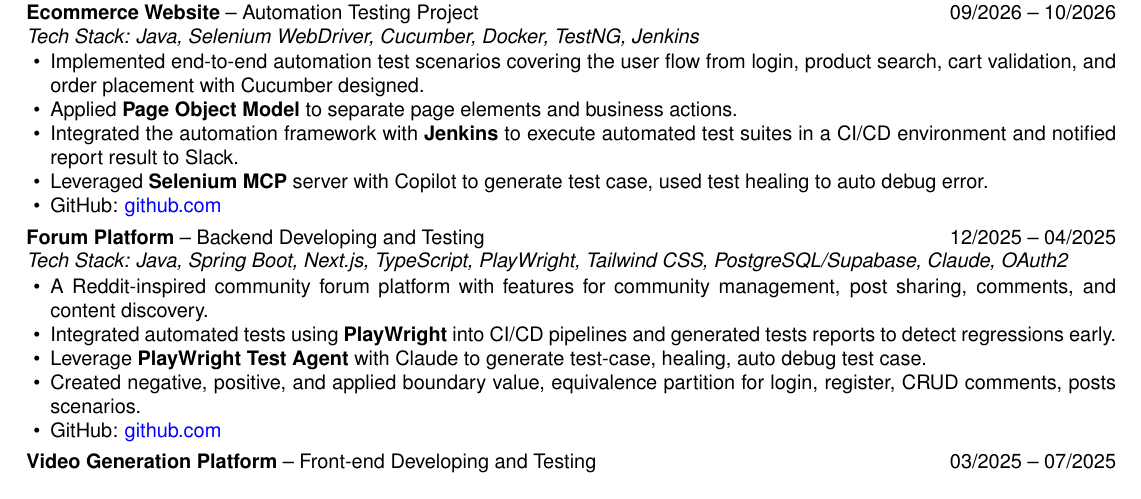
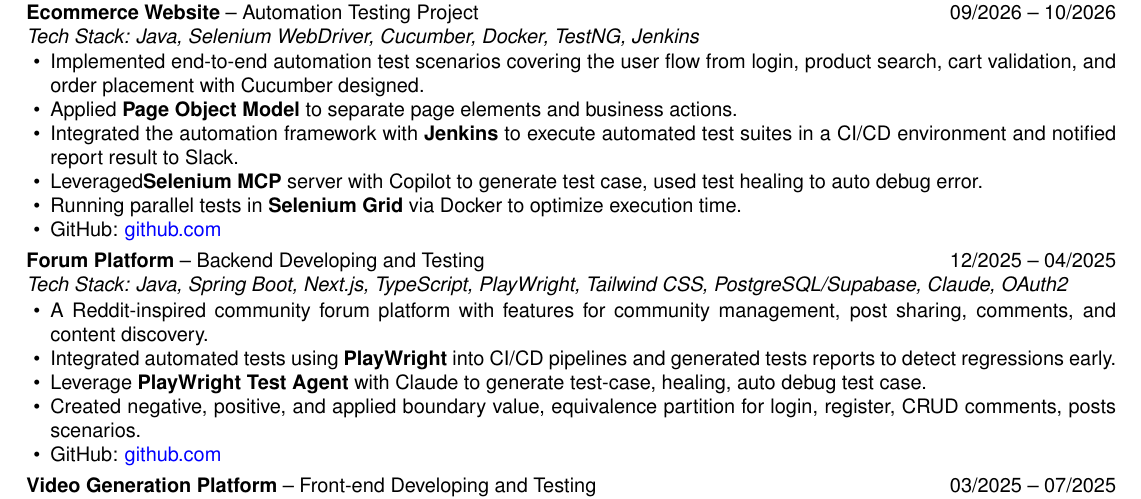
Before and after one commit to Giaphuc713/My-CV, a LaTeX document (main.tex): part of page 1 of 2, cut so that both start at the same text. Compiled offline with pdfLaTeX; a missing font is replaced by an installed copy or a similar font.

Commit message:
update CV_Auto

```diff
--- a/main.tex
+++ b/main.tex
@@ -104,8 +104,9 @@
     \item Implemented end-to-end automation test scenarios covering the user flow from login, product search, cart validation, and order placement with Cucumber designed.
     \item Applied \textbf{Page Object Model} to separate page elements and business actions.
     \item Integrated the automation framework with \textbf{Jenkins} to execute automated test suites in a CI/CD environment and notified report result to Slack.
-    \item Leveraged \textbf{Selenium MCP} server with Copilot to generate test case, used test healing to auto debug error.
-    \item GitHub: \href{https://github.com/GiaPhuc1703/TestAutomation-Ecommerce.git}{github.com}
+    \item Leveraged\textbf{Selenium MCP} server with Copilot to generate test case, used test healing to auto debug error.
+    \item Running parallel tests in \textbf{Selenium Grid} via Docker to optimize execution time.
+    \item GitHub: \href{https://github.com/Giaphuc713/Selenium-Test-Framework.git}{github.com}
 \end{itemize}
 
 \vspace{0.1cm}
```
Also changed, not shown: main.pdf.
